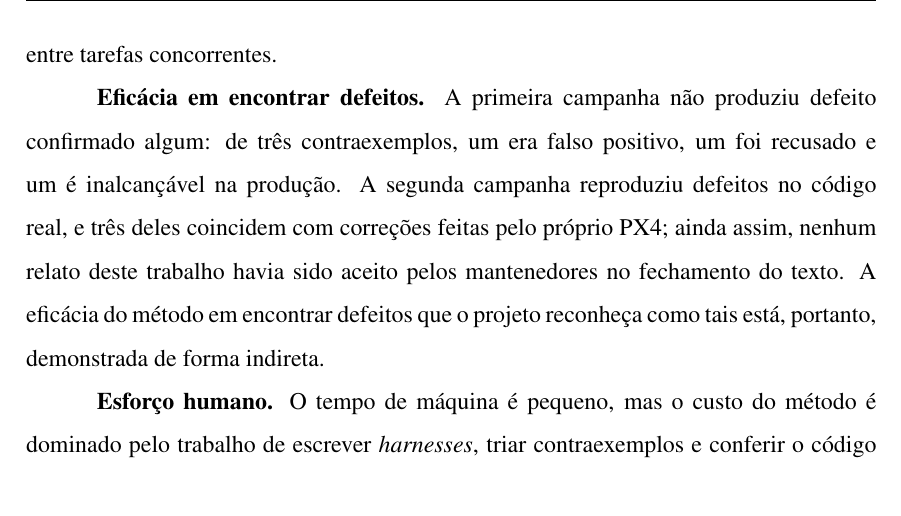
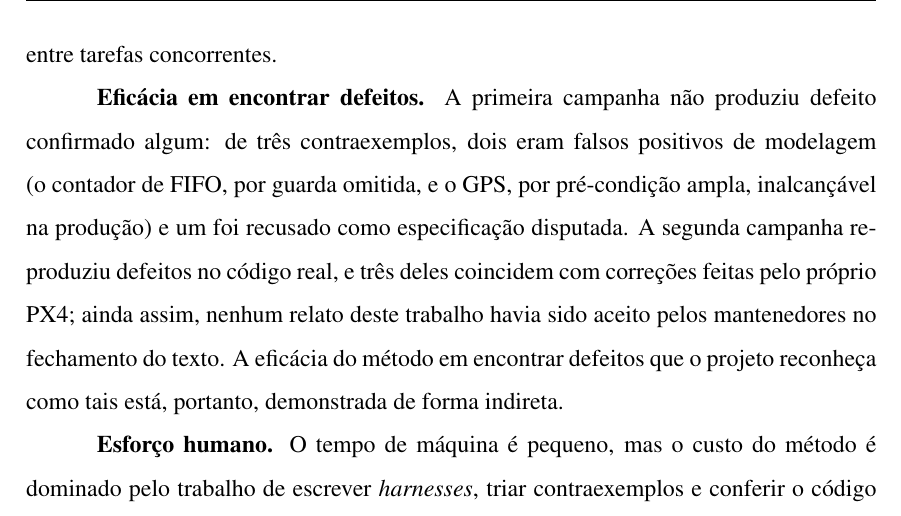
Before and after one commit to marcela2881/dissertacao-px4-esbmc, a LaTeX thesis (documentos_dissertacao/projeto_overleaf/000-main.tex, which reads documentos_dissertacao/projeto_overleaf/capitulos/5-conclusao.tex): part of page 123 of 150, cut so that both start at the same text. Compiled offline with pdfLaTeX.

Commit message:
Conclusao: eficacia descrita com a taxonomia (dois falsos positivos e uma especificacao disputada)
Co-Authored-By: Claude Sonnet 5.5 <noreply@anthropic.com>
Claude-Session: https://claude.ai/code/session_01VnA17QaxW1CH4tvc8mDJfC

```diff
--- a/documentos_dissertacao/projeto_overleaf/capitulos/5-conclusao.tex
+++ b/documentos_dissertacao/projeto_overleaf/capitulos/5-conclusao.tex
@@ -129,8 +129,9 @@ que surgem da interação entre tarefas concorrentes.
 
 %% LC: limitação sobre defeitos confirmados.
 \textbf{Eficácia em encontrar defeitos.} A primeira campanha não produziu
-defeito confirmado algum: de três contraexemplos, um era falso positivo, um foi
-recusado e um é inalcançável na produção. A segunda campanha reproduziu
+defeito confirmado algum: de três contraexemplos, dois eram falsos positivos de
+modelagem (o contador de FIFO, por guarda omitida, e o GPS, por pré-condição ampla,
+inalcançável na produção) e um foi recusado como especificação disputada. A segunda campanha reproduziu
 defeitos no código real, e três deles coincidem com correções feitas pelo
 próprio PX4; ainda assim, nenhum relato deste trabalho havia sido aceito pelos
 mantenedores no fechamento do texto. A eficácia do método em encontrar defeitos
```
